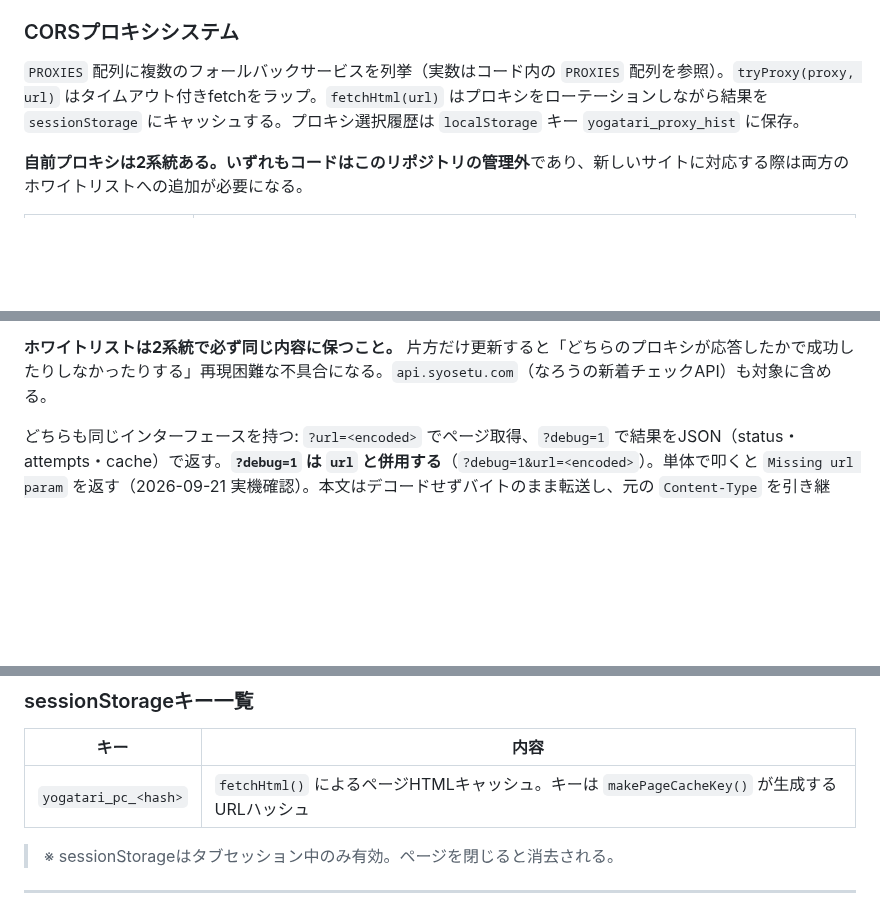
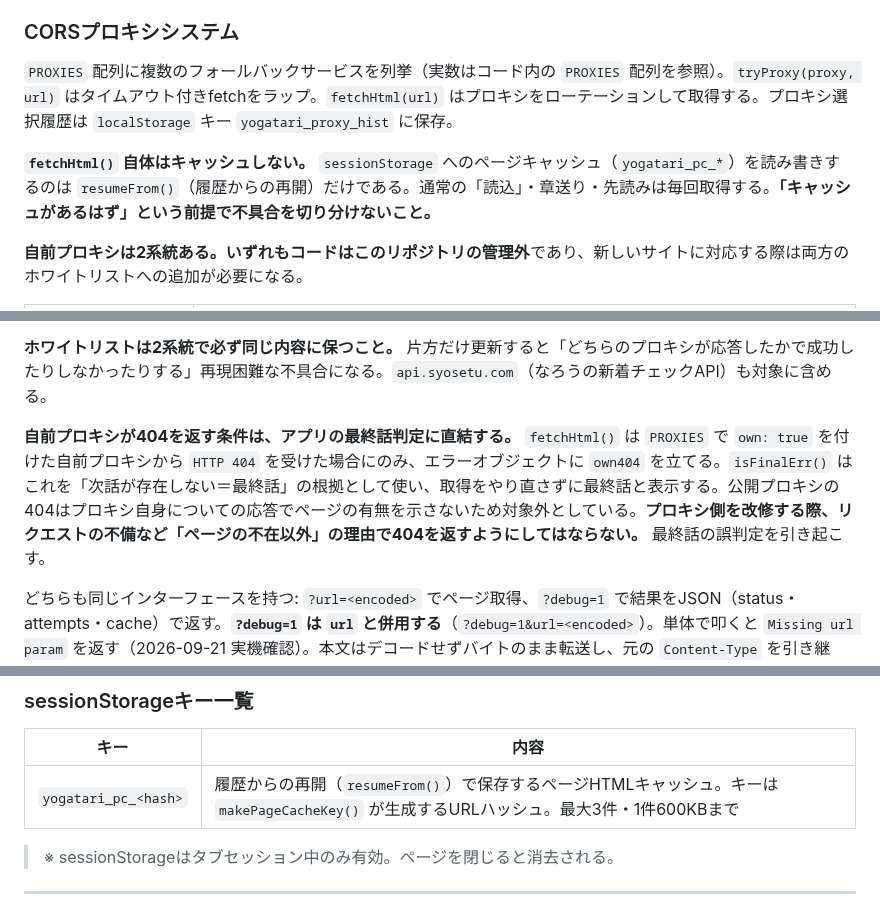
Before and after one commit to burneycherry/yogatari, a Markdown page: CLAUDE.md, 3 parts joined by grey strips. Drawn GitHub-style; blank space fills up the shorter version.

Commit message:
docs: sessionStorageキャッシュの所在と最終話判定の前提をCLAUDE.mdに修正・追記
fetchHtml()がsessionStorageにキャッシュすると書かれていたが、実際に
yogatari_pc_* を読み書きするのは resumeFrom() のみで、通常の読込・章送り・
先読みは毎回取得している。記述を実装に合わせ、キー一覧も修正した。

あわせて、最終話の判定が自前プロキシの404に依存することを記録した。プロキシ
側がページの不在以外の理由で404を返すと誤判定につながるため、改修時の制約
として明記する。

Co-Authored-By: Claude Opus 5 <noreply@anthropic.com>
Claude-Session: https://claude.ai/code/session_01RC9Y1Yv8qeehqWazd64bRq

```diff
--- a/CLAUDE.md
+++ b/CLAUDE.md
@@ -196,7 +196,9 @@ const int kMinimumContentDurationSecs = 5;
 
 ### CORSプロキシシステム
 
-`PROXIES` 配列に複数のフォールバックサービスを列挙（実数はコード内の `PROXIES` 配列を参照）。`tryProxy(proxy, url)` はタイムアウト付きfetchをラップ。`fetchHtml(url)` はプロキシをローテーションしながら結果を `sessionStorage` にキャッシュする。プロキシ選択履歴は `localStorage` キー `yogatari_proxy_hist` に保存。
+`PROXIES` 配列に複数のフォールバックサービスを列挙（実数はコード内の `PROXIES` 配列を参照）。`tryProxy(proxy, url)` はタイムアウト付きfetchをラップ。`fetchHtml(url)` はプロキシをローテーションして取得する。プロキシ選択履歴は `localStorage` キー `yogatari_proxy_hist` に保存。
+
+**`fetchHtml()` 自体はキャッシュしない。** `sessionStorage` へのページキャッシュ（`yogatari_pc_*`）を読み書きするのは `resumeFrom()`（履歴からの再開）だけである。通常の「読込」・章送り・先読みは毎回取得する。**「キャッシュがあるはず」という前提で不具合を切り分けないこと。**
 
 **自前プロキシは2系統ある。いずれもコードはこのリポジトリの管理外**であり、新しいサイトに対応する際は両方のホワイトリストへの追加が必要になる。
 
@@ -210,6 +212,8 @@ const int kMinimumContentDurationSecs = 5;
 **プロキシはアプリのオリジンからのリクエストのみを受け付ける**（`ALLOWED_ORIGINS`、現在は `https://burneycherry.github.io` と localhost）。`Origin`（無ければ `Referer`）が一致しない場合は `403 Origin not allowed` を返す。**アプリの配信元を変更する場合は `ALLOWED_ORIGINS` への追加が必須**で、忘れると全サイトの取得が失敗する。`file://` で直接開いた場合も同様に取得できない。`?debug=1` / `?probe=1` はページ本文を返さないためオリジン制限の対象外とし、ブラウザから状態を確認できるようにしてある。
 
 **ホワイトリストは2系統で必ず同じ内容に保つこと。** 片方だけ更新すると「どちらのプロキシが応答したかで成功したりしなかったりする」再現困難な不具合になる。`api.syosetu.com`（なろうの新着チェックAPI）も対象に含める。
+
+**自前プロキシが404を返す条件は、アプリの最終話判定に直結する。** `fetchHtml()` は `PROXIES` で `own: true` を付けた自前プロキシから `HTTP 404` を受けた場合にのみ、エラーオブジェクトに `own404` を立てる。`isFinalErr()` はこれを「次話が存在しない＝最終話」の根拠として使い、取得をやり直さずに最終話と表示する。公開プロキシの404はプロキシ自身についての応答でページの有無を示さないため対象外としている。**プロキシ側を改修する際、リクエストの不備など「ページの不在以外」の理由で404を返すようにしてはならない。** 最終話の誤判定を引き起こす。
 
 どちらも同じインターフェースを持つ: `?url=<encoded>` でページ取得、`?debug=1` で結果をJSON（status・attempts・cache）で返す。**`?debug=1` は `url` と併用する**（`?debug=1&url=<encoded>`）。単体で叩くと `Missing url param` を返す（2026-09-21 実機確認）。本文はデコードせずバイトのまま転送し、元の `Content-Type` を引き継ぐ。403・429・5xxを受けた場合はプロキシ側で間隔を空けて最大3回取得し直し、取得済みページは3分間メモリに保持する。
 
@@ -253,7 +257,7 @@ const int kMinimumContentDurationSecs = 5;
 
 | キー | 内容 |
 |------|------|
-| `yogatari_pc_<hash>` | `fetchHtml()` によるページHTMLキャッシュ。キーは `makePageCacheKey()` が生成するURLハッシュ |
+| `yogatari_pc_<hash>` | 履歴からの再開（`resumeFrom()`）で保存するページHTMLキャッシュ。キーは `makePageCacheKey()` が生成するURLハッシュ。最大3件・1件600KBまで |
 
 > ※ sessionStorageはタブセッション中のみ有効。ページを閉じると消去される。
 
```
